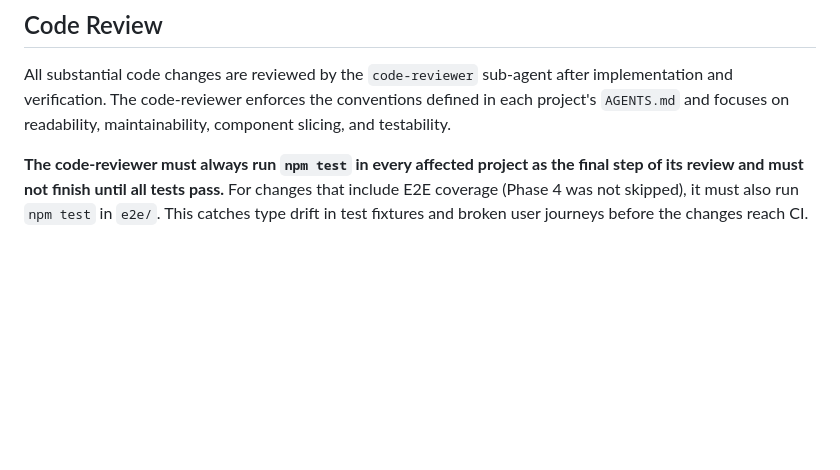
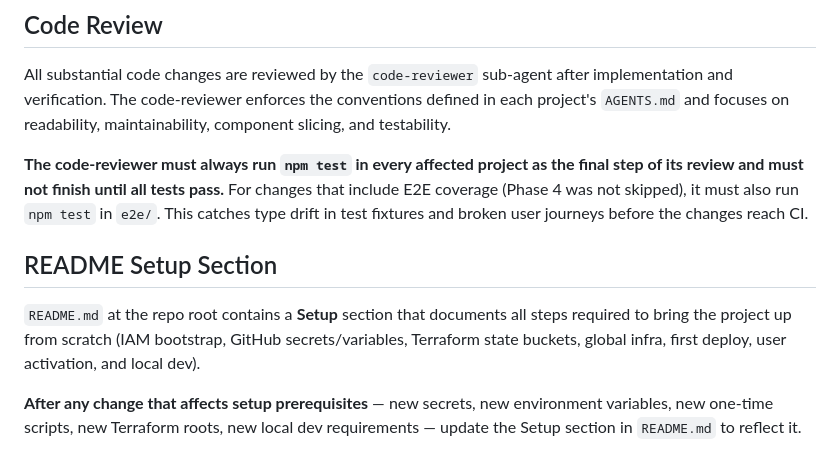
Before and after one commit to dwitschard/breadly, a Markdown page: AGENTS.md, the part around the change. Drawn GitHub-style; blank space fills up the shorter version.

Commit message:
doc: add setup guide for repository

```diff
--- a/AGENTS.md
+++ b/AGENTS.md
@@ -171,3 +171,9 @@ test('admin views health dashboard, reloads data, and reloads the page', async (
 All substantial code changes are reviewed by the `code-reviewer` sub-agent after implementation and verification. The code-reviewer enforces the conventions defined in each project's `AGENTS.md` and focuses on readability, maintainability, component slicing, and testability.
 
 **The code-reviewer must always run `npm test` in every affected project as the final step of its review and must not finish until all tests pass.** For changes that include E2E coverage (Phase 4 was not skipped), it must also run `npm test` in `e2e/`. This catches type drift in test fixtures and broken user journeys before the changes reach CI.
+
+## README Setup Section
+
+`README.md` at the repo root contains a **Setup** section that documents all steps required to bring the project up from scratch (IAM bootstrap, GitHub secrets/variables, Terraform state buckets, global infra, first deploy, user activation, and local dev).
+
+**After any change that affects setup prerequisites** — new secrets, new environment variables, new one-time scripts, new Terraform roots, new local dev requirements — update the Setup section in `README.md` to reflect it.
```
Also changed, not shown: README.md (added, +145 -0 lines).
